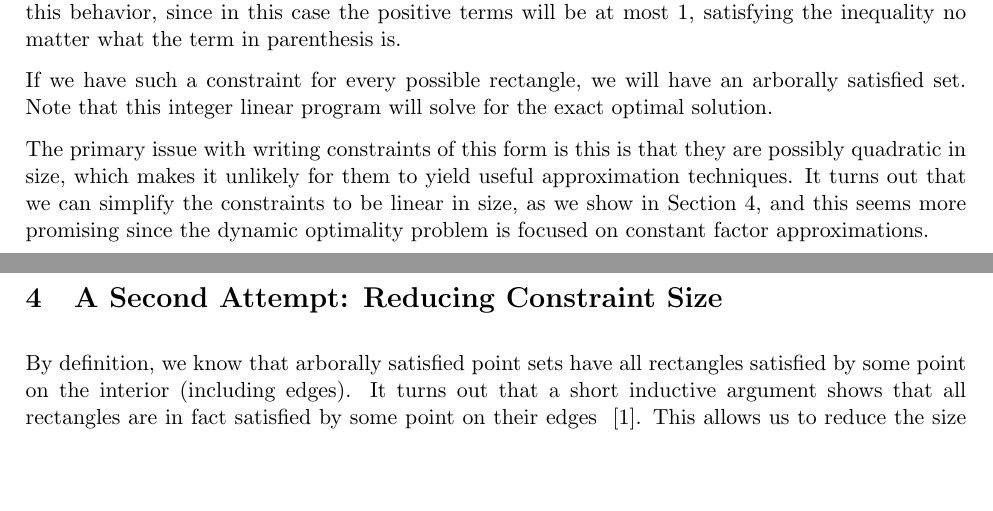
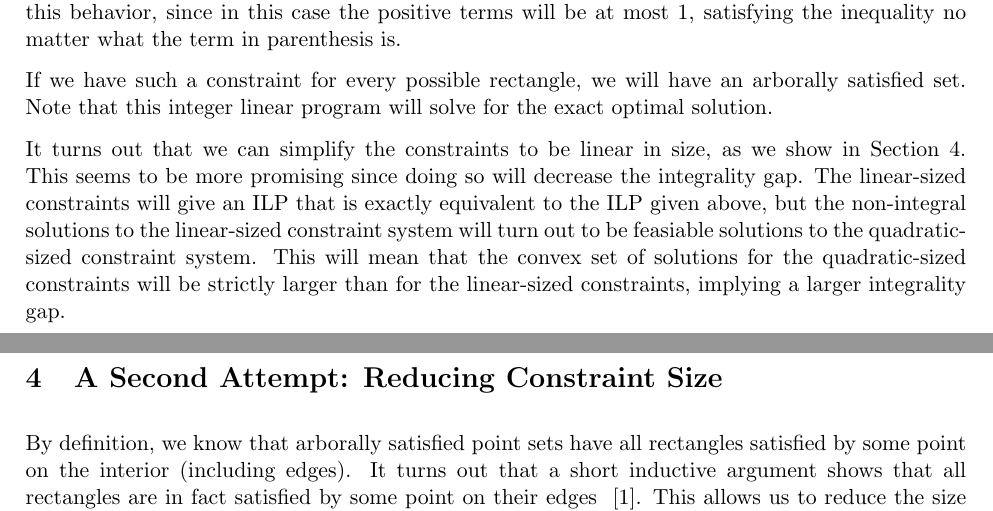
Before and after one commit to erikwaing/DataStructuresFinalProject, a LaTeX document (Project/finalpaper.tex): two parts of pages 3 and 4 of 8, joined at a grey line, cut so that both start at the same text, the shorter picture padded with empty space. Compiled offline with pdfLaTeX.

Commit message:
integrality gap in first and second tries

```diff
--- a/Project/finalpaper.tex
+++ b/Project/finalpaper.tex
@@ -94,7 +94,7 @@ If either of the corner vertices are not present, the rectangle corresponding to
 
 If we have such a constraint for every possible rectangle, we will have an arborally satisfied set. Note that this integer linear program will solve for the exact optimal solution.
 
-The primary issue with writing constraints of this form is this is that they are possibly quadratic in size, which makes it unlikely for them to yield useful approximation techniques. It turns out that we can simplify the constraints to be linear in size, as we show in Section 4, and this seems more promising since the dynamic optimality problem is focused on constant factor approximations.
+It turns out that we can simplify the constraints to be linear in size, as we show in Section 4. This seems to be more promising since doing so will decrease the integrality gap. The linear-sized constraints will give an ILP that is exactly equivalent to the ILP given above, but the non-integral solutions to the linear-sized constraint system will turn out to be feasiable solutions to the quadratic-sized constraint system. This will mean that the convex set of solutions for the quadratic-sized constraints will be strictly larger than for the linear-sized constraints, implying a larger integrality gap.
 
 \section{A Second Attempt: Reducing Constraint Size}
 \label{A Second Attempt: Reducing Constraint Size}
```
